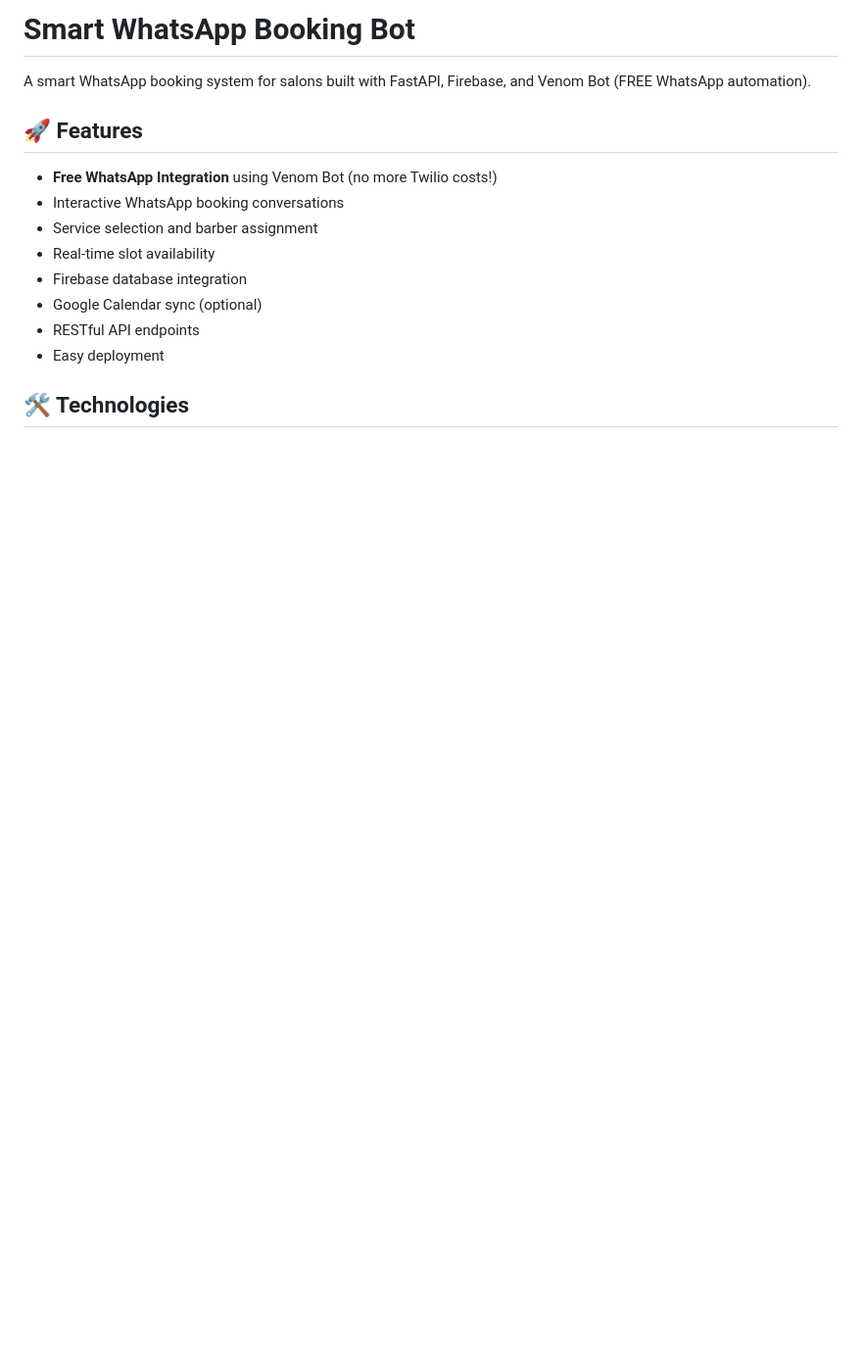
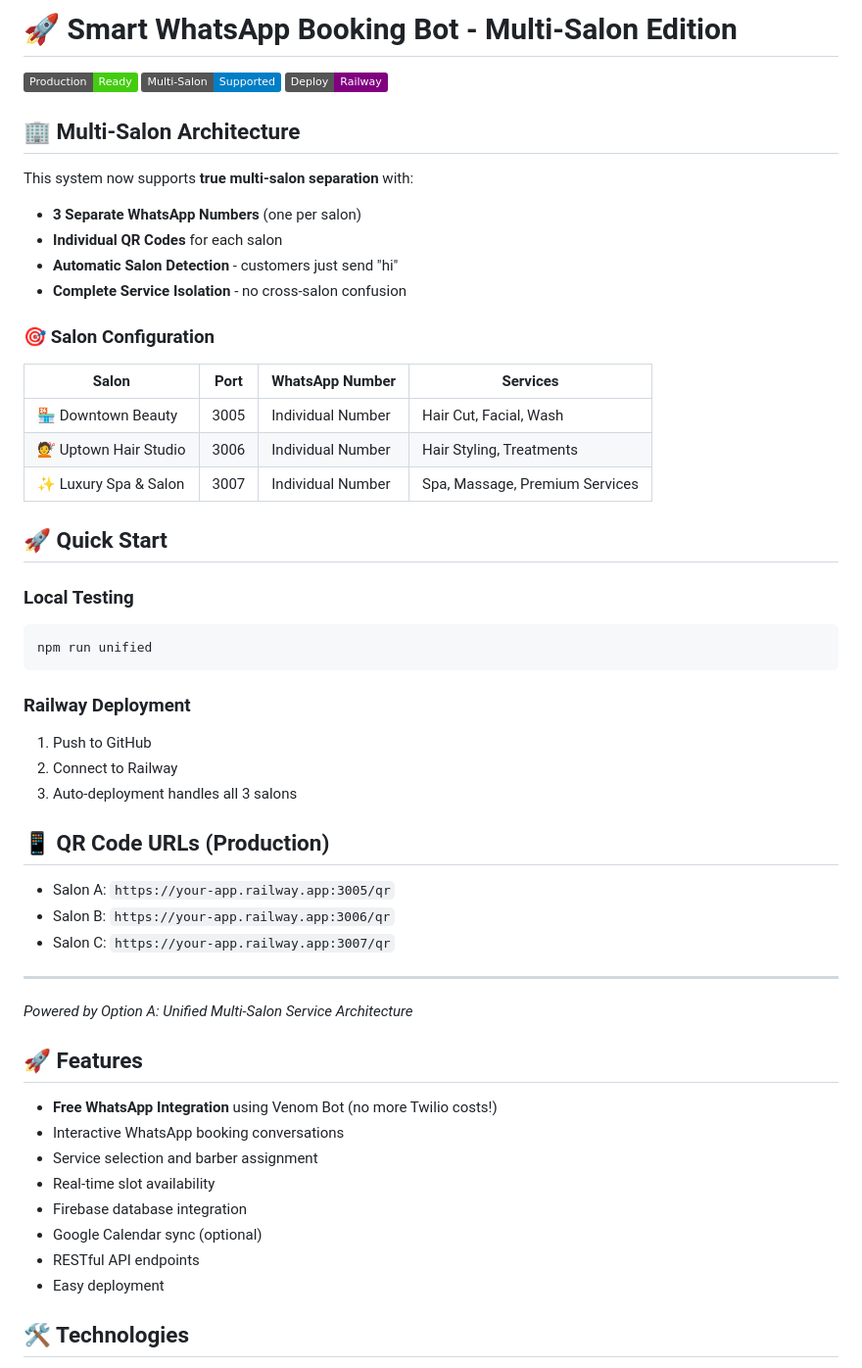
Before and after one commit to kartiksbhamare/WhatsApp-Business-BOT, a Markdown page: README.md, the part around the change. Shown at 98% size. Drawn GitHub-style; badges without logos; blank space fills up the shorter version.

Commit message:
Update README with Multi-Salon Production Documentation

````diff
--- a/README.md
+++ b/README.md
@@ -1,6 +1,46 @@
-# Smart WhatsApp Booking Bot
+# 🚀 Smart WhatsApp Booking Bot - Multi-Salon Edition
 
-A smart WhatsApp booking system for salons built with FastAPI, Firebase, and Venom Bot (FREE WhatsApp automation).
+[![Production Ready](https://img.shields.io/badge/Production-Ready-brightgreen.svg)](https://github.com/kartiksbhamare/WhatsApp-Business-BOT)
+[![Multi-Salon](https://img.shields.io/badge/Multi--Salon-Supported-blue.svg)](https://github.com/kartiksbhamare/WhatsApp-Business-BOT)
+[![Railway](https://img.shields.io/badge/Deploy-Railway-purple.svg)](https://railway.app)
+
+## 🏢 Multi-Salon Architecture
+
+This system now supports **true multi-salon separation** with:
+
+- **3 Separate WhatsApp Numbers** (one per salon)
+- **Individual QR Codes** for each salon
+- **Automatic Salon Detection** - customers just send "hi"
+- **Complete Service Isolation** - no cross-salon confusion
+
+### 🎯 Salon Configuration
+
+| Salon | Port | WhatsApp Number | Services |
+|-------|------|----------------|----------|
+| 🏪 Downtown Beauty | 3005 | Individual Number | Hair Cut, Facial, Wash |
+| 💇 Uptown Hair Studio | 3006 | Individual Number | Hair Styling, Treatments |
+| ✨ Luxury Spa & Salon | 3007 | Individual Number | Spa, Massage, Premium Services |
+
+## 🚀 Quick Start
+
+### Local Testing
+```bash
+npm run unified
+```
+
+### Railway Deployment
+1. Push to GitHub
+2. Connect to Railway
+3. Auto-deployment handles all 3 salons
+
+## 📱 QR Code URLs (Production)
+- Salon A: `https://your-app.railway.app:3005/qr`
+- Salon B: `https://your-app.railway.app:3006/qr`
+- Salon C: `https://your-app.railway.app:3007/qr`
+
+---
+
+*Powered by Option A: Unified Multi-Salon Service Architecture*
 
 ## 🚀 Features
 
````
